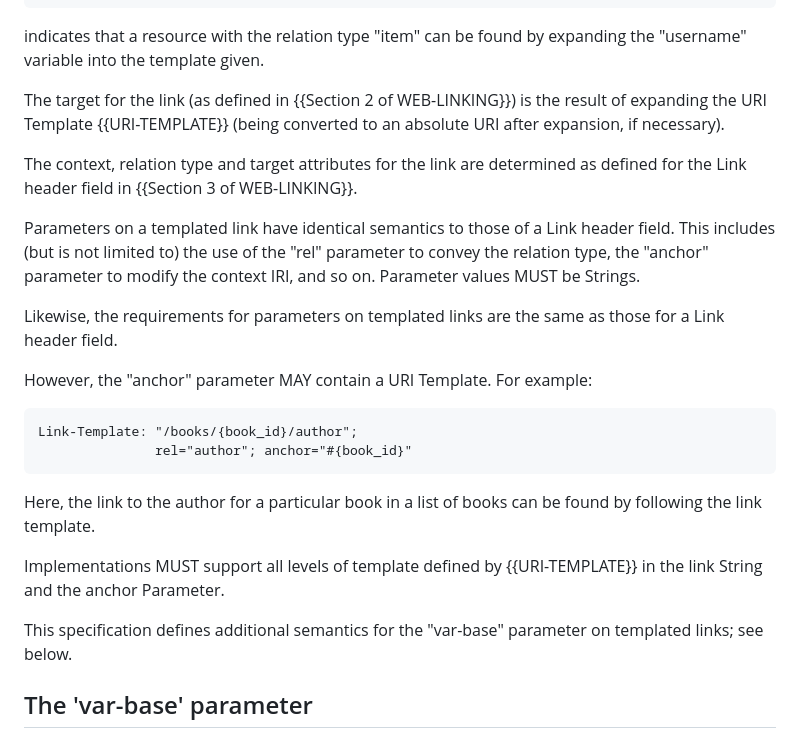
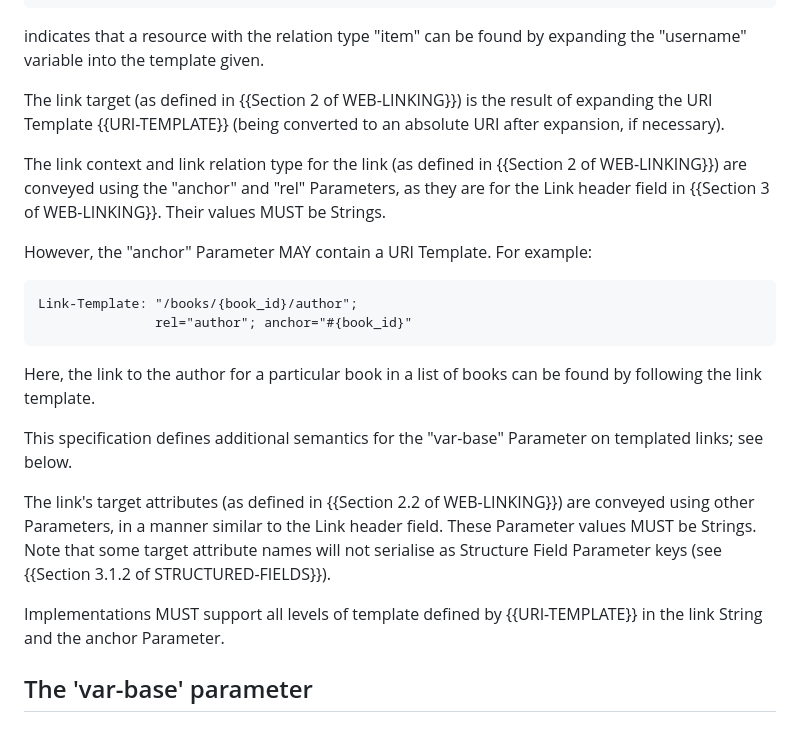
Before and after one commit to ietf-wg-httpapi/link-template, a Markdown page: draft-ietf-httpapi-link-template.md, the part around the change. GitHub-like rendering.

Commit message:
rework for clarity; add note about parameter names

```diff
--- a/draft-ietf-httpapi-link-template.md
+++ b/draft-ietf-httpapi-link-template.md
@@ -76,15 +76,11 @@ Link-Template: "/{username}"; rel="item"
 
 indicates that a resource with the relation type "item" can be found by expanding the "username" variable into the template given.
 
-The target for the link (as defined in {{Section 2 of WEB-LINKING}}) is the result of expanding the URI Template {{URI-TEMPLATE}} (being converted to an absolute URI after expansion, if necessary).
+The link target (as defined in {{Section 2 of WEB-LINKING}}) is the result of expanding the URI Template {{URI-TEMPLATE}} (being converted to an absolute URI after expansion, if necessary).
 
-The context, relation type and target attributes for the link are determined as defined for the Link header field in {{Section 3 of WEB-LINKING}}.
+The link context and link relation type for the link (as defined in {{Section 2 of WEB-LINKING}}) are conveyed using the "anchor" and "rel" Parameters, as they are for the Link header field in {{Section 3 of WEB-LINKING}}. Their values MUST be Strings.
 
-Parameters on a templated link have identical semantics to those of a Link header field. This includes (but is not limited to) the use of the "rel" parameter to convey the relation type, the "anchor" parameter to modify the context IRI, and so on. Parameter values MUST be Strings.
-
-Likewise, the requirements for parameters on templated links are the same as those for a Link header field.
-
-However, the "anchor" parameter MAY contain a URI Template. For example:
+However, the "anchor" Parameter MAY contain a URI Template. For example:
 
 ~~~ http-message
 Link-Template: "/books/{book_id}/author";
@@ -93,9 +89,11 @@ Link-Template: "/books/{book_id}/author";
 
 Here, the link to the author for a particular book in a list of books can be found by following the link template.
 
+This specification defines additional semantics for the "var-base" Parameter on templated links; see below.
+
+The link's target attributes (as defined in {{Section 2.2 of WEB-LINKING}}) are conveyed using other Parameters, in a manner similar to the Link header field. These Parameter values MUST be Strings. Note that some target attribute names will not serialise as Structure Field Parameter keys (see {{Section 3.1.2 of STRUCTURED-FIELDS}}).
+
 Implementations MUST support all levels of template defined by {{URI-TEMPLATE}} in the link String and the anchor Parameter.
-
-This specification defines additional semantics for the "var-base" parameter on templated links; see below.
 
 
 ## The 'var-base' parameter
```
